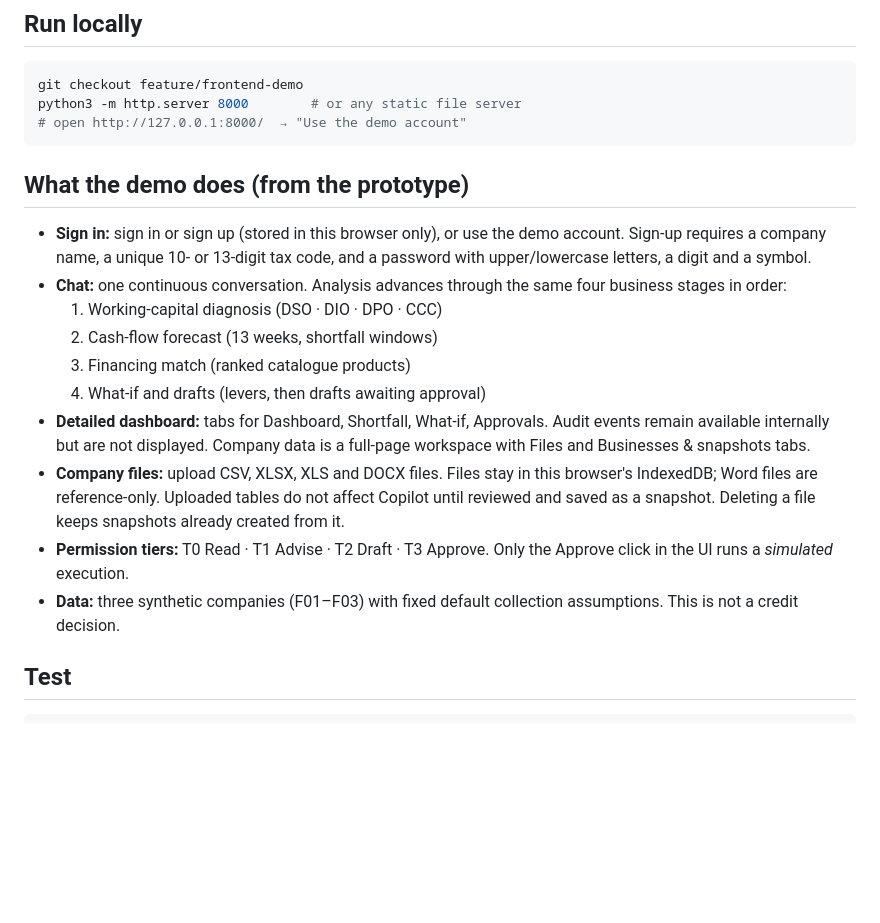
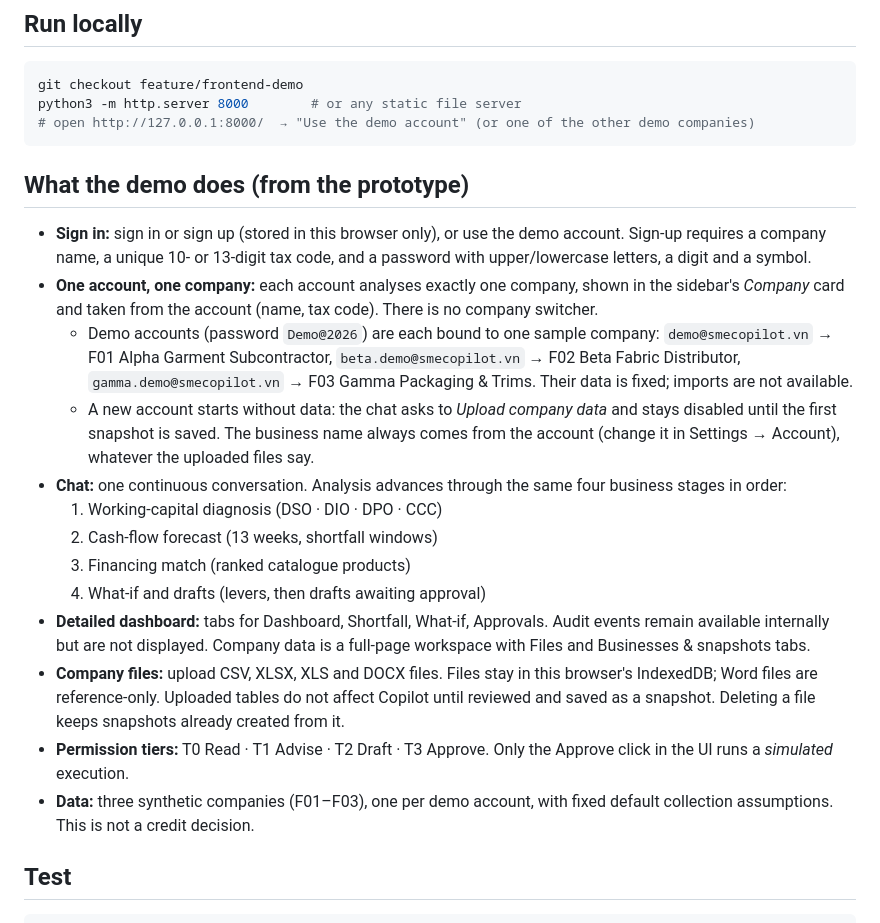
Before and after one commit to kl-2710/sme-liquidity-copilot, a Markdown page: README.md, the part around the change. Drawn GitHub-style; blank space fills up the shorter version.

Commit message:
Document one account, one company
Co-Authored-By: Claude Opus 5.5 <noreply@anthropic.com>
Claude-Session: https://claude.ai/code/session_01RSPvUR7vHNf3EEn9b7CC8r

````diff
--- a/README.md
+++ b/README.md
@@ -10,11 +10,14 @@ This branch (`feature/frontend-demo`) is a static web demo: HTML, CSS and vanill
 ```bash
 git checkout feature/frontend-demo
 python3 -m http.server 8000        # or any static file server
-# open http://127.0.0.1:8000/  → "Use the demo account"
+# open http://127.0.0.1:8000/  → "Use the demo account" (or one of the other demo companies)
 ```
 
 ## What the demo does (from the prototype)
 - **Sign in:** sign in or sign up (stored in this browser only), or use the demo account. Sign-up requires a company name, a unique 10- or 13-digit tax code, and a password with upper/lowercase letters, a digit and a symbol.
+- **One account, one company:** each account analyses exactly one company, shown in the sidebar's *Company* card and taken from the account (name, tax code). There is no company switcher.
+  - Demo accounts (password `Demo@2026`) are each bound to one sample company: `demo@smecopilot.vn` → F01 Alpha Garment Subcontractor, `beta.demo@smecopilot.vn` → F02 Beta Fabric Distributor, `gamma.demo@smecopilot.vn` → F03 Gamma Packaging & Trims. Their data is fixed; imports are not available.
+  - A new account starts without data: the chat asks to *Upload company data* and stays disabled until the first snapshot is saved. The business name always comes from the account (change it in Settings → Account), whatever the uploaded files say.
 - **Chat:** one continuous conversation. Analysis advances through the same four business stages in order:
   1. Working-capital diagnosis (DSO · DIO · DPO · CCC)
   2. Cash-flow forecast (13 weeks, shortfall windows)
@@ -23,7 +26,7 @@ python3 -m http.server 8000        # or any static file server
 - **Detailed dashboard:** tabs for Dashboard, Shortfall, What-if, Approvals. Audit events remain available internally but are not displayed. Company data is a full-page workspace with Files and Businesses & snapshots tabs.
 - **Company files:** upload CSV, XLSX, XLS and DOCX files. Files stay in this browser's IndexedDB; Word files are reference-only. Uploaded tables do not affect Copilot until reviewed and saved as a snapshot. Deleting a file keeps snapshots already created from it.
 - **Permission tiers:** T0 Read · T1 Advise · T2 Draft · T3 Approve. Only the Approve click in the UI runs a *simulated* execution.
-- **Data:** three synthetic companies (F01–F03) with fixed default collection assumptions. This is not a credit decision.
+- **Data:** three synthetic companies (F01–F03), one per demo account, with fixed default collection assumptions. This is not a credit decision.
 
 ## Test
 ```bash
````
Also changed, not shown: docs/PORTING.md (+6 -0 lines).
